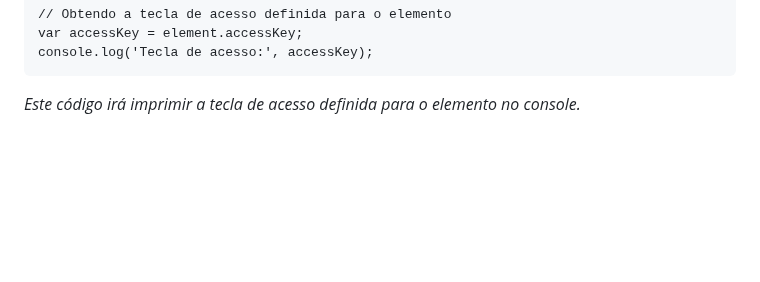
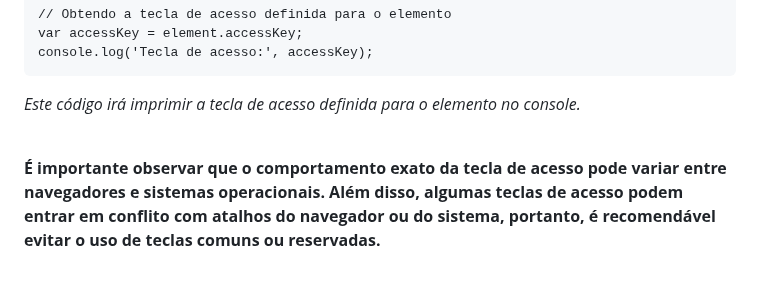
Before and after one commit to luanaalvessoares/javascript, a Markdown page: studies/DOM.md, the part around the change. Drawn GitHub-style; blank space fills up the shorter version.

Commit message:
access key resumo

````diff
--- a/studies/DOM.md
+++ b/studies/DOM.md
@@ -209,3 +209,5 @@ console.log('Tecla de acesso:', accessKey);
 ```
 _Este código irá imprimir a tecla de acesso definida para o elemento no console._
 <br><br>
+
+**É importante observar que o comportamento exato da tecla de acesso pode variar entre navegadores e sistemas operacionais. Além disso, algumas teclas de acesso podem entrar em conflito com atalhos do navegador ou do sistema, portanto, é recomendável evitar o uso de teclas comuns ou reservadas.**
````
